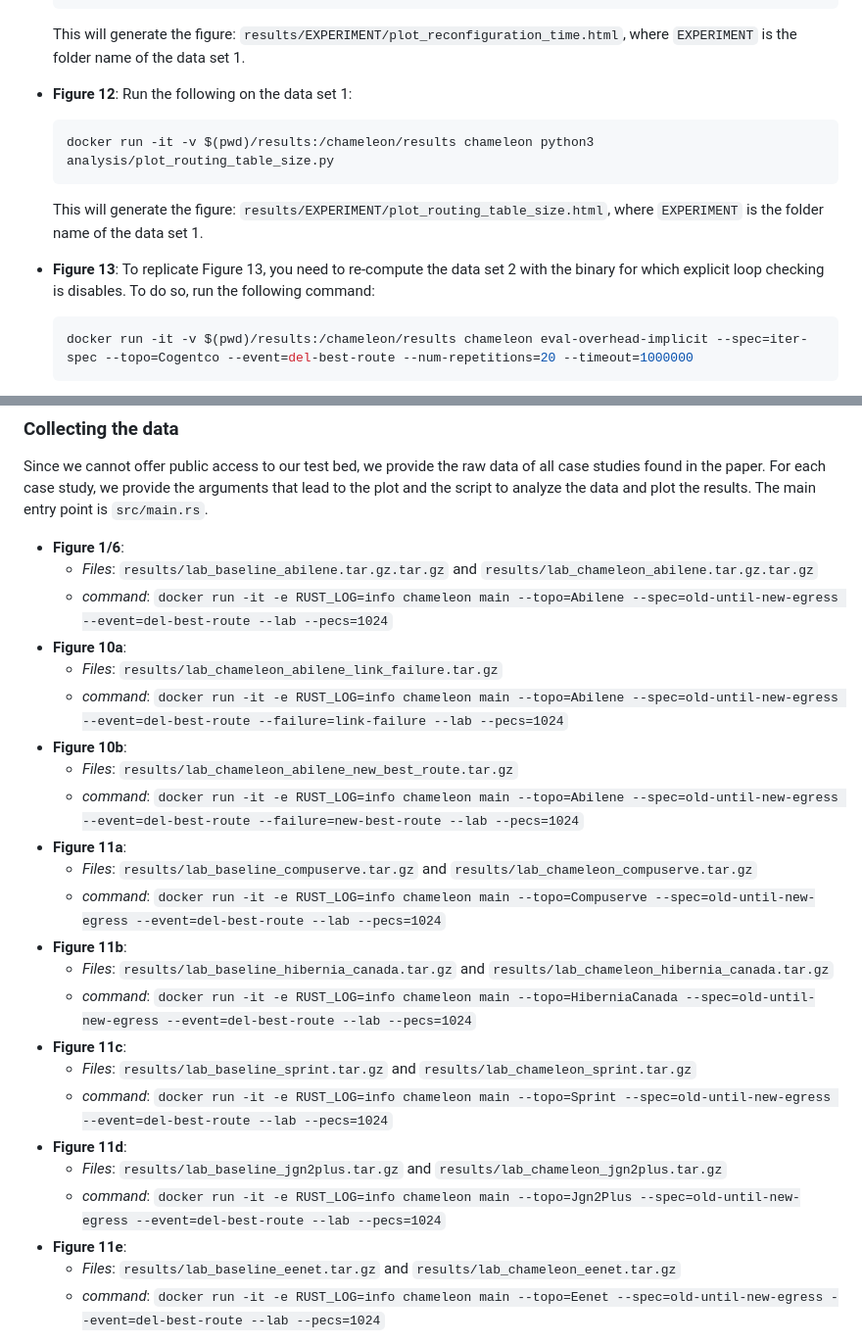
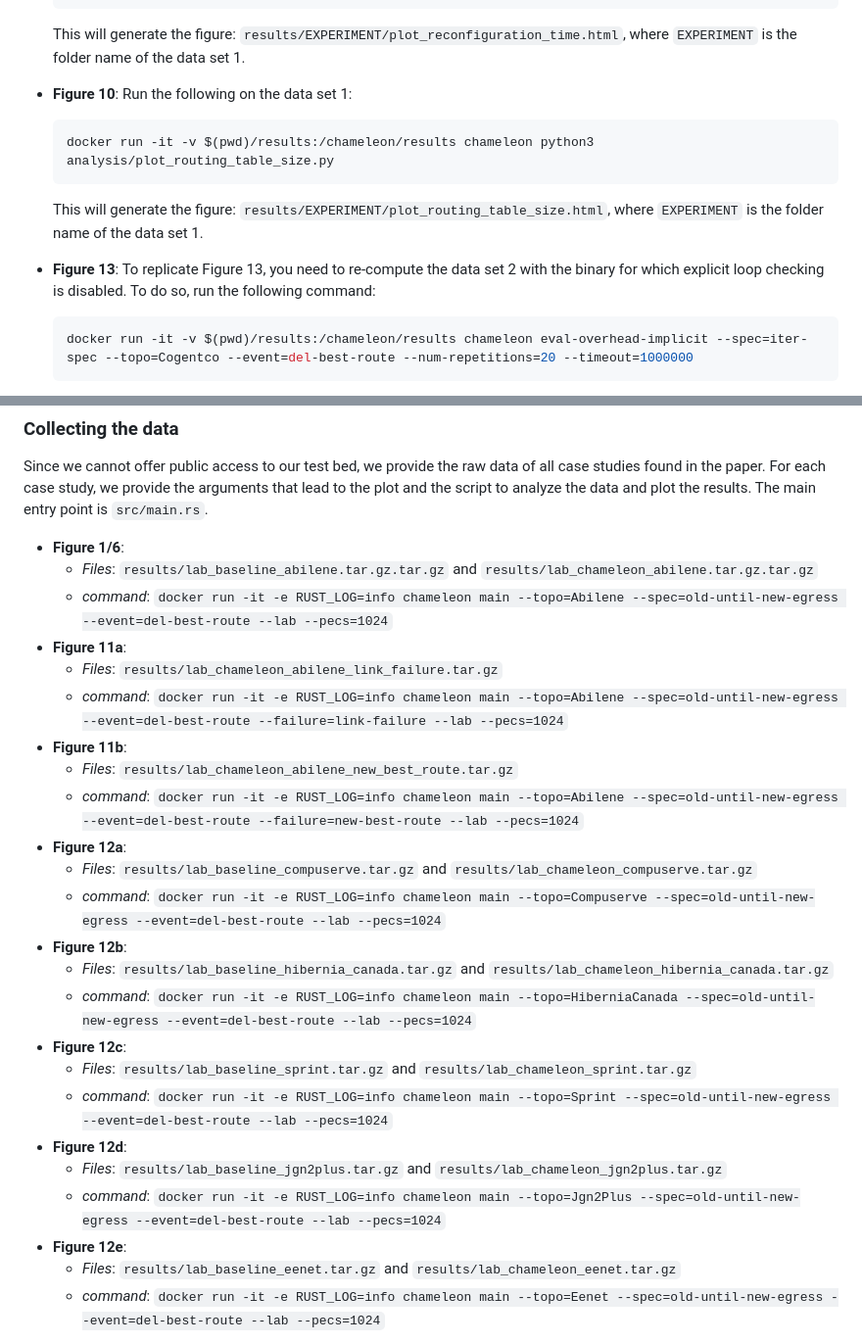
Before and after one commit to nsg-ethz/Chameleon, a Markdown page: sigcomm2023-artifact-evaluation.md, 2 parts joined by grey strips. Shown: that part at 98% size. GitHub-like rendering.

Commit message:
Fix figure numbers

````diff
--- a/sigcomm2023-artifact-evaluation.md
+++ b/sigcomm2023-artifact-evaluation.md
@@ -135,7 +135,7 @@ In the following, we explain how to reproduce the plots from the paper:
 
   This will generate the figure: `results/EXPERIMENT/plot_reconfiguration_time.html`, where `EXPERIMENT` is the folder name of the data set 1.
 
-- **Figure 12**: Run the following on the data set 1:
+- **Figure 10**: Run the following on the data set 1:
 
   ```shell
   docker run -it -v $(pwd)/results:/chameleon/results chameleon python3 analysis/plot_routing_table_size.py
@@ -143,7 +143,7 @@ In the following, we explain how to reproduce the plots from the paper:
 
   This will generate the figure: `results/EXPERIMENT/plot_routing_table_size.html`, where `EXPERIMENT` is the folder name of the data set 1.
 
-- **Figure 13**: To replicate Figure 13, you need to re-compute the data set 2 with the binary for which explicit loop checking is disables.
+- **Figure 13**: To replicate Figure 13, you need to re-compute the data set 2 with the binary for which explicit loop checking is disabled.
   To do so, run the following command:
 
   ```shell
@@ -174,25 +174,25 @@ The main entry point is `src/main.rs`.
 - **Figure 1/6**:
   - *Files*: `results/lab_baseline_abilene.tar.gz.tar.gz` and `results/lab_chameleon_abilene.tar.gz.tar.gz`
   - *command*: `docker run -it -e RUST_LOG=info chameleon main --topo=Abilene --spec=old-until-new-egress --event=del-best-route --lab --pecs=1024`
-- **Figure 10a**:
+- **Figure 11a**:
   - *Files*: `results/lab_chameleon_abilene_link_failure.tar.gz`
   - *command*: `docker run -it -e RUST_LOG=info chameleon main --topo=Abilene --spec=old-until-new-egress --event=del-best-route --failure=link-failure --lab --pecs=1024`
-- **Figure 10b**:
+- **Figure 11b**:
   - *Files*: `results/lab_chameleon_abilene_new_best_route.tar.gz`
   - *command*: `docker run -it -e RUST_LOG=info chameleon main --topo=Abilene --spec=old-until-new-egress --event=del-best-route --failure=new-best-route --lab --pecs=1024`
-- **Figure 11a**:
+- **Figure 12a**:
   - *Files*: `results/lab_baseline_compuserve.tar.gz` and `results/lab_chameleon_compuserve.tar.gz`
   - *command*: `docker run -it -e RUST_LOG=info chameleon main --topo=Compuserve --spec=old-until-new-egress --event=del-best-route --lab --pecs=1024`
-- **Figure 11b**:
+- **Figure 12b**:
   - *Files*: `results/lab_baseline_hibernia_canada.tar.gz` and `results/lab_chameleon_hibernia_canada.tar.gz`
   - *command*: `docker run -it -e RUST_LOG=info chameleon main --topo=HiberniaCanada --spec=old-until-new-egress --event=del-best-route --lab --pecs=1024`
-- **Figure 11c**:
+- **Figure 12c**:
   - *Files*: `results/lab_baseline_sprint.tar.gz` and `results/lab_chameleon_sprint.tar.gz`
   - *command*: `docker run -it -e RUST_LOG=info chameleon main --topo=Sprint --spec=old-until-new-egress --event=del-best-route --lab --pecs=1024`
-- **Figure 11d**:
+- **Figure 12d**:
   - *Files*: `results/lab_baseline_jgn2plus.tar.gz` and `results/lab_chameleon_jgn2plus.tar.gz`
   - *command*: `docker run -it -e RUST_LOG=info chameleon main --topo=Jgn2Plus --spec=old-until-new-egress --event=del-best-route --lab --pecs=1024`
-- **Figure 11e**:
+- **Figure 12e**:
   - *Files*: `results/lab_baseline_eenet.tar.gz` and `results/lab_chameleon_eenet.tar.gz`
   - *command*: `docker run -it -e RUST_LOG=info chameleon main --topo=Eenet --spec=old-until-new-egress --event=del-best-route --lab --pecs=1024`
 
````
